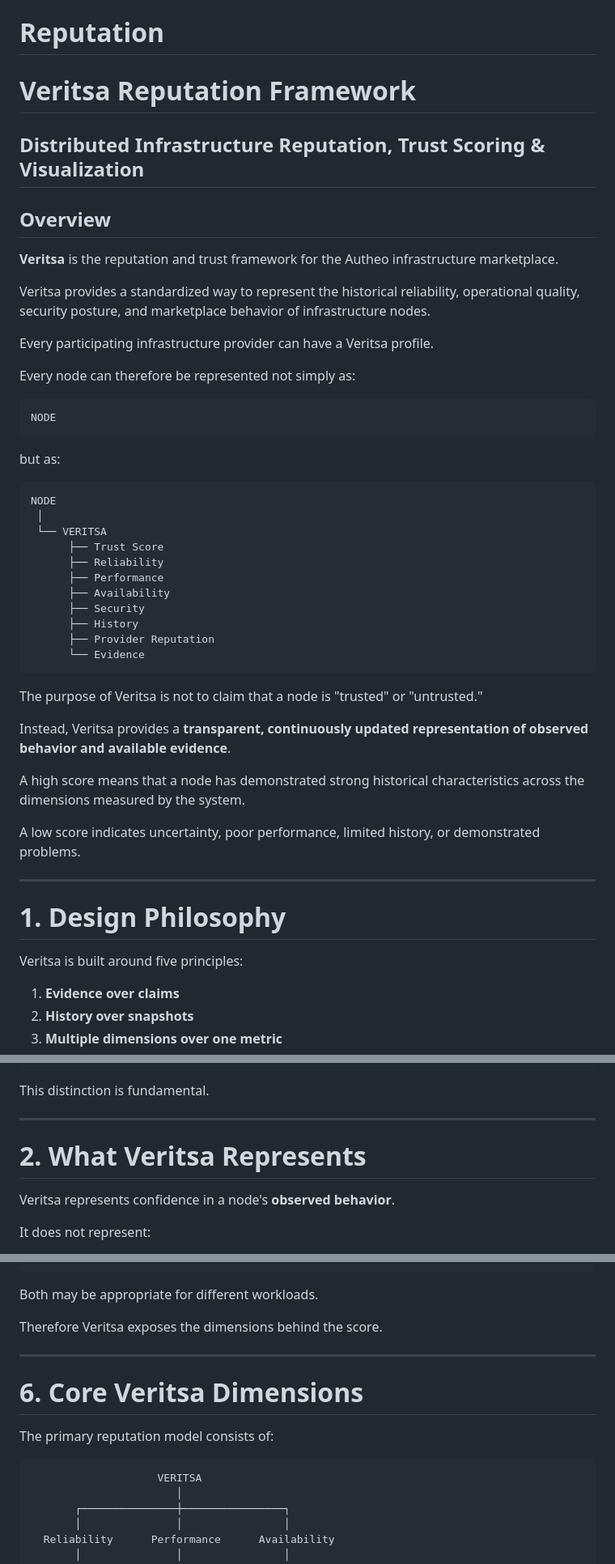
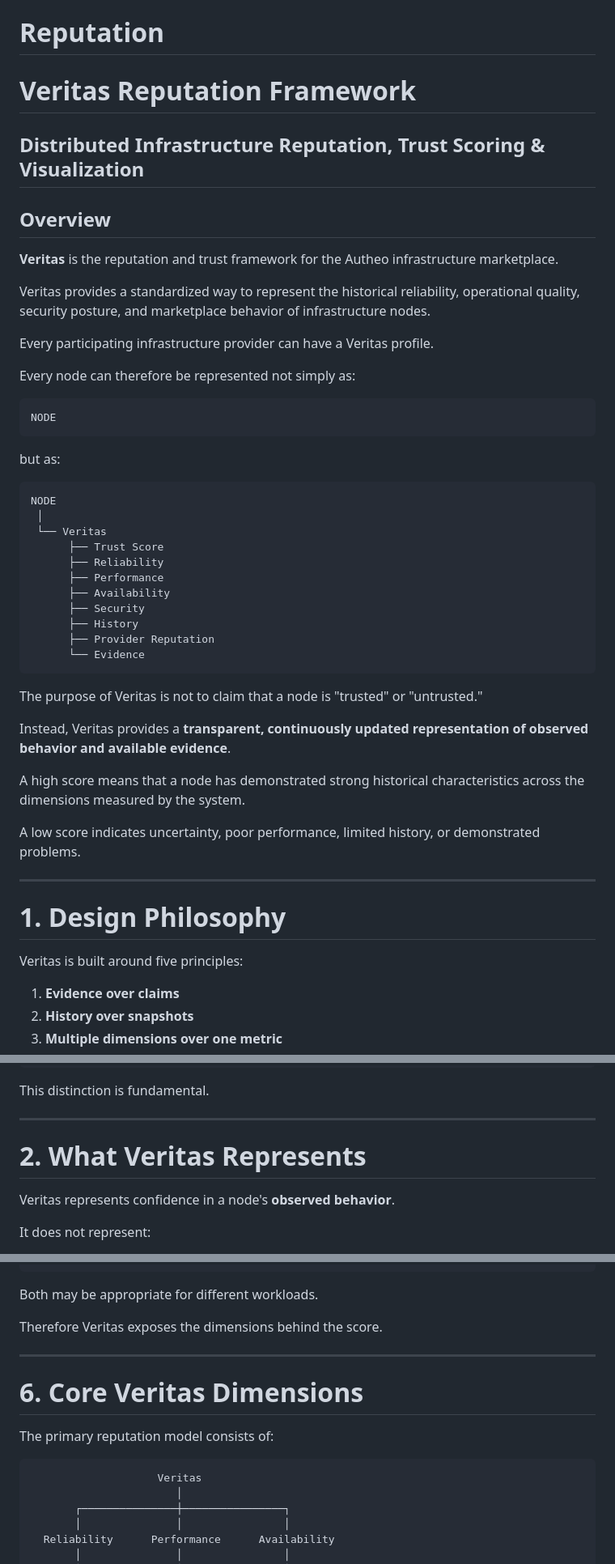
Before and after one commit to Lpierzina/autheoplanning, a Markdown page: docs/marketplace/03-reputation.md, 3 parts joined by grey strips. Shown at 81% size. Drawn GitHub-style.

Commit message:
Fix spelling of 'Veritas' throughout document

````diff
--- a/docs/marketplace/reputation.md
+++ b/docs/marketplace/03-reputation.md
@@ -1,16 +1,16 @@
 # Reputation
 
-# Veritsa Reputation Framework
+# Veritas Reputation Framework
 
 ## Distributed Infrastructure Reputation, Trust Scoring & Visualization
 
 ## Overview
 
-**Veritsa** is the reputation and trust framework for the Autheo infrastructure marketplace.
-
-Veritsa provides a standardized way to represent the historical reliability, operational quality, security posture, and marketplace behavior of infrastructure nodes.
-
-Every participating infrastructure provider can have a Veritsa profile.
+**Veritas** is the reputation and trust framework for the Autheo infrastructure marketplace.
+
+Veritas provides a standardized way to represent the historical reliability, operational quality, security posture, and marketplace behavior of infrastructure nodes.
+
+Every participating infrastructure provider can have a Veritas profile.
 
 Every node can therefore be represented not simply as:
 
@@ -23,7 +23,7 @@ but as:
 ```text
 NODE
  │
- └── VERITSA
+ └── Veritas
       ├── Trust Score
       ├── Reliability
       ├── Performance
@@ -34,9 +34,9 @@ NODE
       └── Evidence
 ```
 
-The purpose of Veritsa is not to claim that a node is "trusted" or "untrusted."
-
-Instead, Veritsa provides a **transparent, continuously updated representation of observed behavior and available evidence**.
+The purpose of Veritas is not to claim that a node is "trusted" or "untrusted."
+
+Instead, Veritas provides a **transparent, continuously updated representation of observed behavior and available evidence**.
 
 A high score means that a node has demonstrated strong historical characteristics across the dimensions measured by the system.
 
@@ -46,7 +46,7 @@ A low score indicates uncertainty, poor performance, limited history, or demonst
 
 # 1. Design Philosophy
 
-Veritsa is built around five principles:
+Veritas is built around five principles:
 
 1. **Evidence over claims**
 2. **History over snapshots**
@@ -74,9 +74,9 @@ This distinction is fundamental.
 
 ---
 
-# 2. What Veritsa Represents
-
-Veritsa represents confidence in a node's **observed behavior**.
+# 2. What Veritas Represents
+
+Veritas represents confidence in a node's **observed behavior**.
 
 It does not represent:
 
@@ -193,16 +193,16 @@ History         84
 
 Both may be appropriate for different workloads.
 
-Therefore Veritsa exposes the dimensions behind the score.
-
----
-
-# 6. Core Veritsa Dimensions
+Therefore Veritas exposes the dimensions behind the score.
+
+---
+
+# 6. Core Veritas Dimensions
 
 The primary reputation model consists of:
 
 ```text
-                    VERITSA
+                    Veritas
                        │
        ┌───────────────┼────────────────┐
        │               │                │
````
Also changed, not shown: other parts of docs/marketplace/03-reputation.md (+101 -101 lines).
